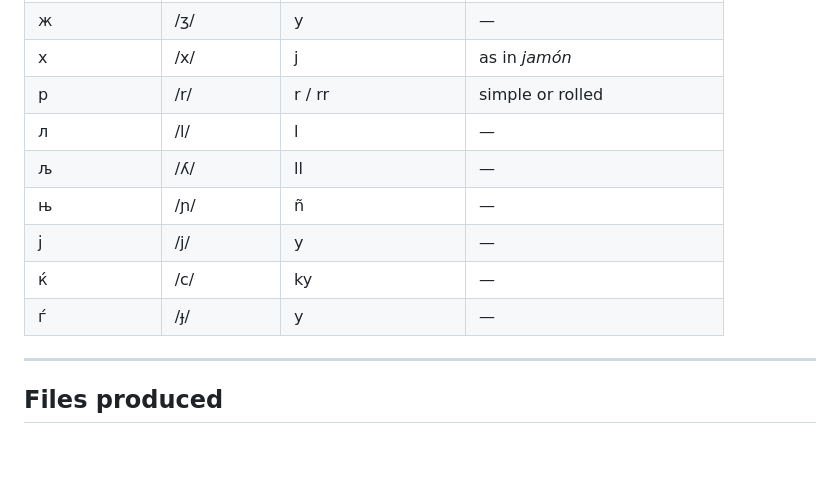
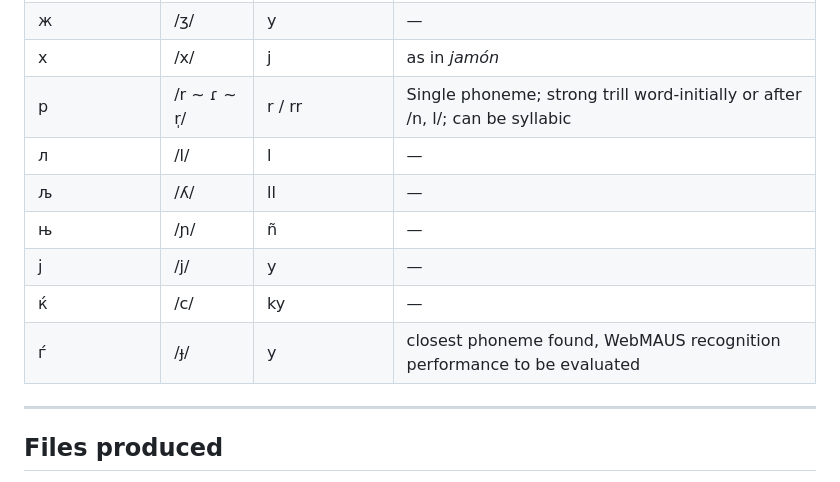
Before and after one commit to lcontrerasroa/macedonian, a Markdown page: README.md, the part around the change. Drawn GitHub-style; blank space fills up the shorter version.

```diff
--- a/README.md
+++ b/README.md
@@ -70,13 +70,14 @@ Simplified one-to-one rules prioritizing stability and G2P coverage.
 | ш | /ʃ/ | s | — |
 | ж | /ʒ/ | y | — |
 | х | /x/ | j | as in *jamón* |
-| р | /r/ | r / rr | simple or rolled |
+| р | /r ~ ɾ ~ r̩/ | r / rr | Single phoneme; strong trill word-initially or after /n, l/; can be syllabic |
 | л | /l/ | l | — |
 | љ | /ʎ/ | ll | — |
 | њ | /ɲ/ | ñ | — |
 | ј | /j/ | y | — |
 | ќ | /c/ | ky | — |
-| ѓ | /ɟ/ | y | — |
+| ѓ | /ɟ/ | y | closest phoneme found, WebMAUS recognition performance to be evaluated |
+
 
 ---
 
```
